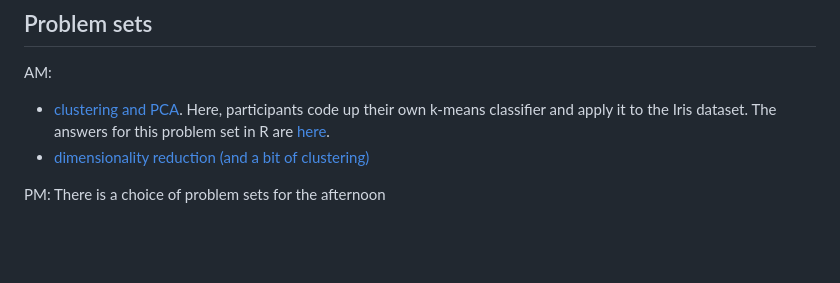
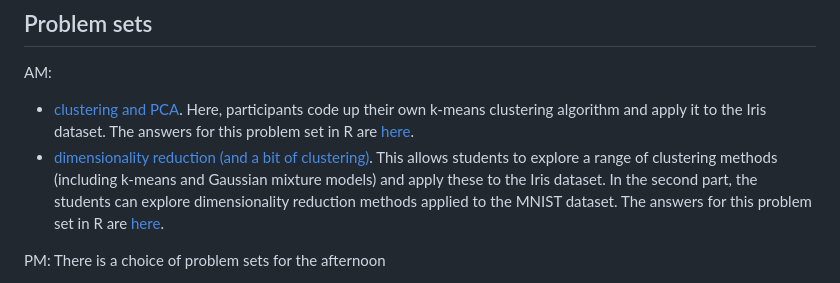
Before and after one commit to open-courses-statistics-data-science/introduction_to_supervised_and_unsupervised_ml, a Markdown page: README.md, the part around the change. GitHub-like rendering; blank space fills up the shorter version.

```diff
--- a/README.md
+++ b/README.md
@@ -28,8 +28,8 @@ The lectures are:
 
 AM:
 
-* [clustering and PCA](https://htmlpreview.github.io/?https://github.com/ben18785/introduction_to_supervised_and_unsupervised_ml/blob/main/problem_sets/s_unsupervised_problems.nb.html). Here, participants code up their own k-means classifier and apply it to the Iris dataset. The answers for this problem set in R are [here](https://htmlpreview.github.io/?https://github.com/ben18785/introduction_to_supervised_and_unsupervised_ml/blob/main/problem_sets/answers/s_unsupervised_problems_answers.nb.html).
-* [dimensionality reduction (and a bit of clustering)]()
+* [clustering and PCA](https://htmlpreview.github.io/?https://github.com/ben18785/introduction_to_supervised_and_unsupervised_ml/blob/main/problem_sets/s_unsupervised_problems.nb.html). Here, participants code up their own k-means clustering algorithm and apply it to the Iris dataset. The answers for this problem set in R are [here](https://htmlpreview.github.io/?https://github.com/ben18785/introduction_to_supervised_and_unsupervised_ml/blob/main/problem_sets/answers/s_unsupervised_problems_answers.nb.html).
+* [dimensionality reduction (and a bit of clustering)](https://htmlpreview.github.io/?https://github.com/ben18785/introduction_to_supervised_and_unsupervised_ml/blob/main/problem_sets/answers/s_problems_unsupervised_learning.nb.hlml). This allows students to explore a range of clustering methods (including k-means and Gaussian mixture models) and apply these to the Iris dataset. In the second part, the students can explore dimensionality reduction methods applied to the MNIST dataset. The answers for this problem set in R are [here](https://htmlpreview.github.io/?https://github.com/ben18785/introduction_to_supervised_and_unsupervised_ml/blob/main/problem_sets/answers/s_problems_unsupervised_learning_answers.nb.html).
 
 PM: There is a choice of problem sets for the afternoon
 
```
